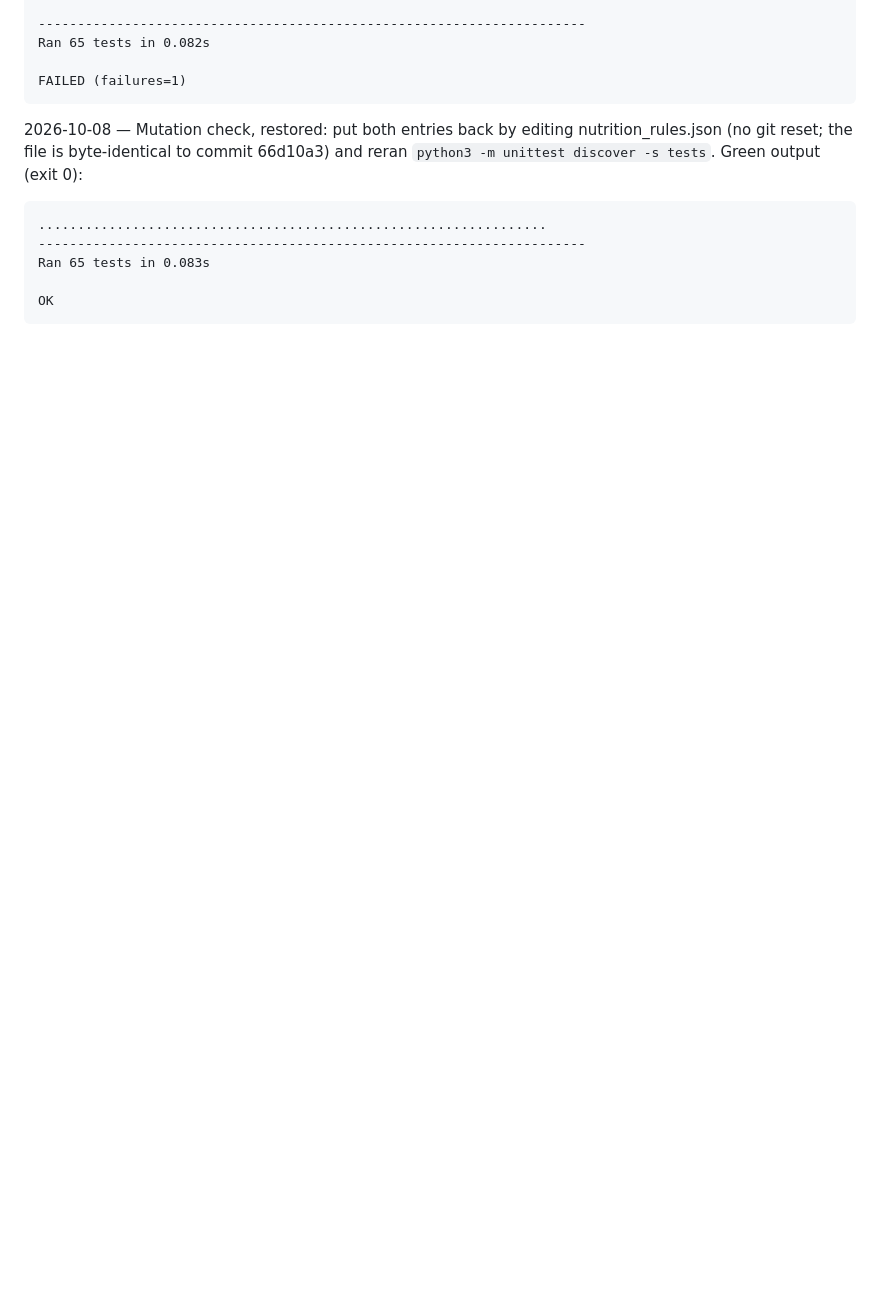
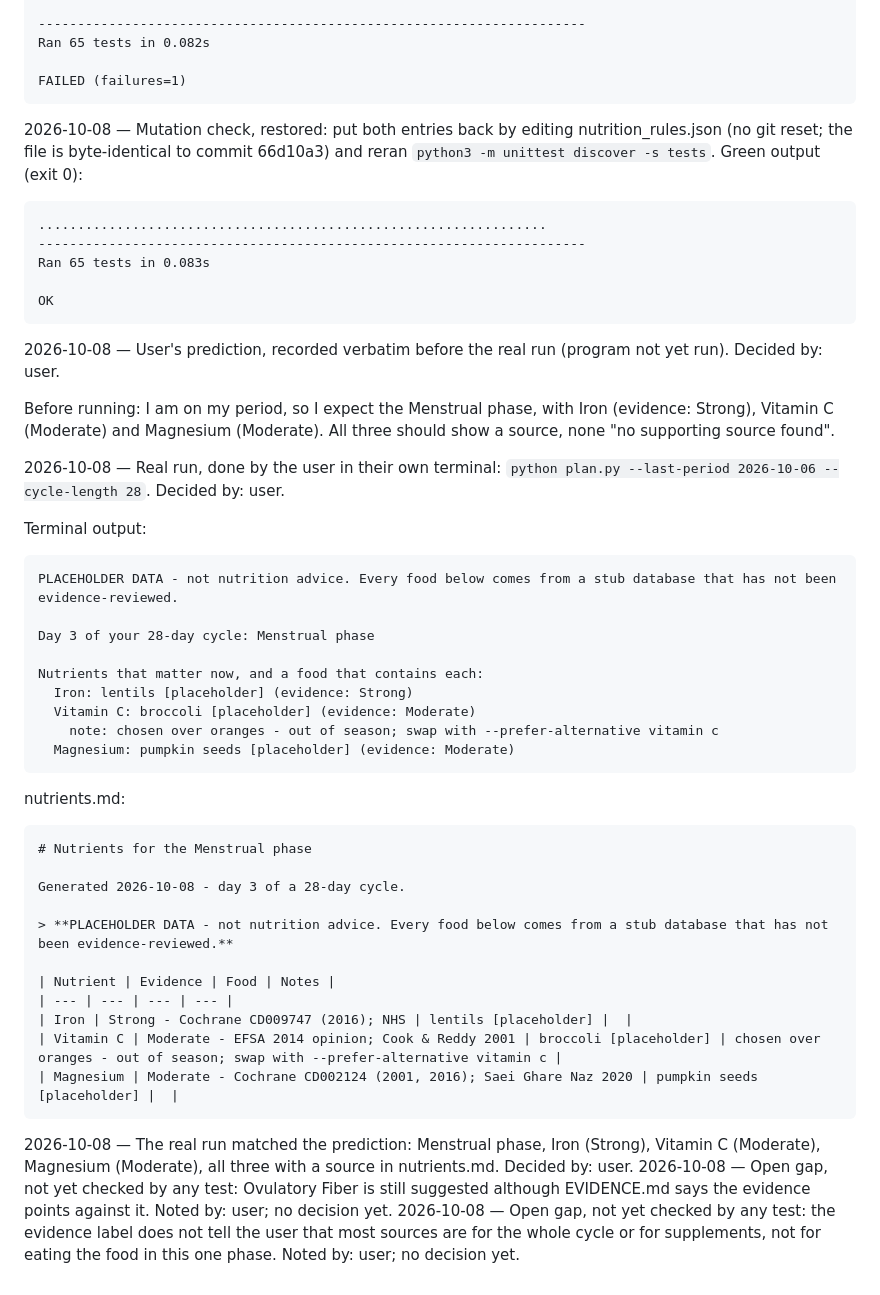
Before and after one commit to esst-prog2/Menstrual-Cycle-Phase-Calculator-Targeted-Nutrition-Planner, a Markdown page: PLANNING_LOG.md, the part around the change. Drawn GitHub-style; blank space fills up the shorter version.

Commit message:
docs: log prediction, real Menstrual-phase run, and two open evidence gaps
Records the user's prediction before the real run, the run's terminal and
nutrients.md output (it matched), and two gaps no test checks yet:
Ovulatory Fiber is still suggested despite contrary evidence, and the
label does not say most sources are whole-cycle or supplement studies.

Co-Authored-By: Claude Opus 5.5 <noreply@anthropic.com>

````diff
--- a/PLANNING_LOG.md
+++ b/PLANNING_LOG.md
@@ -76,3 +76,43 @@ Ran 65 tests in 0.083s
 
 OK
 ```
+
+2026-10-08 — User's prediction, recorded verbatim before the real run (program not yet run). Decided by: user.
+
+Before running: I am on my period, so I expect the Menstrual phase, with Iron (evidence: Strong), Vitamin C (Moderate) and Magnesium (Moderate). All three should show a source, none "no supporting source found".
+
+2026-10-08 — Real run, done by the user in their own terminal: `python plan.py --last-period 2026-10-06 --cycle-length 28`. Decided by: user.
+
+Terminal output:
+
+```
+PLACEHOLDER DATA - not nutrition advice. Every food below comes from a stub database that has not been evidence-reviewed.
+
+Day 3 of your 28-day cycle: Menstrual phase
+
+Nutrients that matter now, and a food that contains each:
+  Iron: lentils [placeholder] (evidence: Strong)
+  Vitamin C: broccoli [placeholder] (evidence: Moderate)
+    note: chosen over oranges - out of season; swap with --prefer-alternative vitamin c
+  Magnesium: pumpkin seeds [placeholder] (evidence: Moderate)
+```
+
+nutrients.md:
+
+```
+# Nutrients for the Menstrual phase
+
+Generated 2026-10-08 - day 3 of a 28-day cycle.
+
+> **PLACEHOLDER DATA - not nutrition advice. Every food below comes from a stub database that has not been evidence-reviewed.**
+
+| Nutrient | Evidence | Food | Notes |
+| --- | --- | --- | --- |
+| Iron | Strong - Cochrane CD009747 (2016); NHS | lentils [placeholder] |  |
+| Vitamin C | Moderate - EFSA 2014 opinion; Cook & Reddy 2001 | broccoli [placeholder] | chosen over oranges - out of season; swap with --prefer-alternative vitamin c |
+| Magnesium | Moderate - Cochrane CD002124 (2001, 2016); Saei Ghare Naz 2020 | pumpkin seeds [placeholder] |  |
+```
+
+2026-10-08 — The real run matched the prediction: Menstrual phase, Iron (Strong), Vitamin C (Moderate), Magnesium (Moderate), all three with a source in nutrients.md. Decided by: user.
+2026-10-08 — Open gap, not yet checked by any test: Ovulatory Fiber is still suggested although EVIDENCE.md says the evidence points against it. Noted by: user; no decision yet.
+2026-10-08 — Open gap, not yet checked by any test: the evidence label does not tell the user that most sources are for the whole cycle or for supplements, not for eating the food in this one phase. Noted by: user; no decision yet.
````
